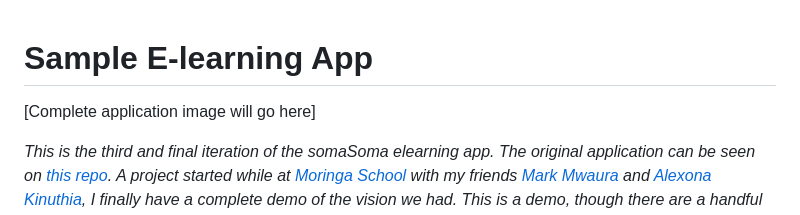
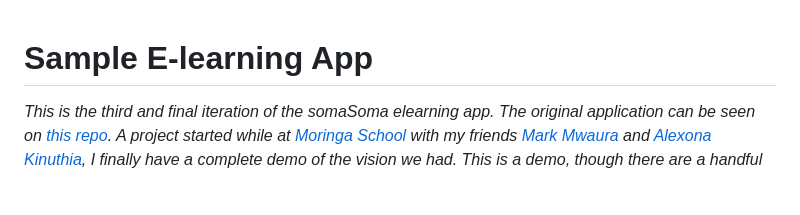
Before and after one commit to GitauHarrison/somaSOMA-online-school-using-flask, a Markdown page: README.md, the part around the change. Drawn GitHub-style; blank space fills up the shorter version.

Commit message:
Doc: Update README file

```diff
--- a/README.md
+++ b/README.md
@@ -1,6 +1,4 @@
 # Sample E-learning App
-
-[Complete application image will go here]
 
 _This is the third and final iteration of the somaSoma elearning app. The original application can be seen on [this repo](https://github.com/GitauHarrison/somasoma-eLearning-app). A project started while at [Moringa School](https://moringaschool.com/) with my friends [Mark Mwaura](https://github.com/Markmwaura) and [Alexona Kinuthia](https://github.com/muirurikin), I finally have a complete demo of the vision we had. This is a demo, though there are a handful other live versions I have built._
 
```
